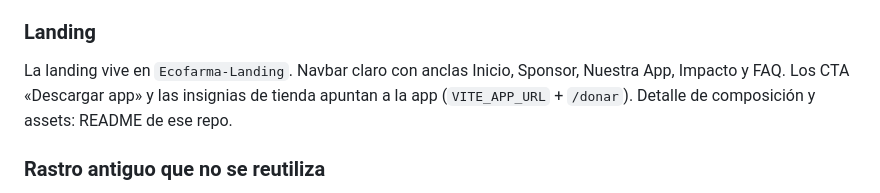
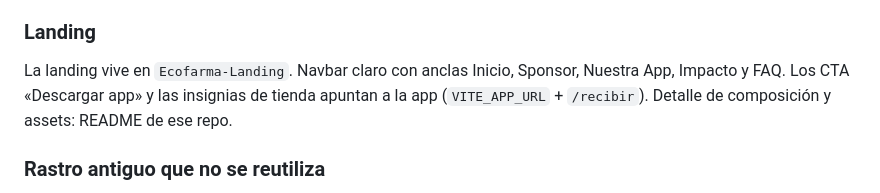
Before and after one commit to Galleee2002/Ecofarma-Final, a Markdown page: docs/convenciones-visuales.md, the part around the change. Rendered like a GitHub page.

```diff
--- a/docs/convenciones-visuales.md
+++ b/docs/convenciones-visuales.md
@@ -106,7 +106,7 @@ Usar el recurso original del proyecto (`public/logo.webp`) o el recurso oficial
 
 ### Landing
 
-La landing vive en `Ecofarma-Landing`. Navbar claro con anclas Inicio, Sponsor, Nuestra App, Impacto y FAQ. Los CTA «Descargar app» y las insignias de tienda apuntan a la app (`VITE_APP_URL` + `/donar`). Detalle de composición y assets: README de ese repo.
+La landing vive en `Ecofarma-Landing`. Navbar claro con anclas Inicio, Sponsor, Nuestra App, Impacto y FAQ. Los CTA «Descargar app» y las insignias de tienda apuntan a la app (`VITE_APP_URL` + `/recibir`). Detalle de composición y assets: README de ese repo.
 
 ### Rastro antiguo que no se reutiliza
 
```
Also changed, not shown: ROADMAP.md (+1 -1 lines).
